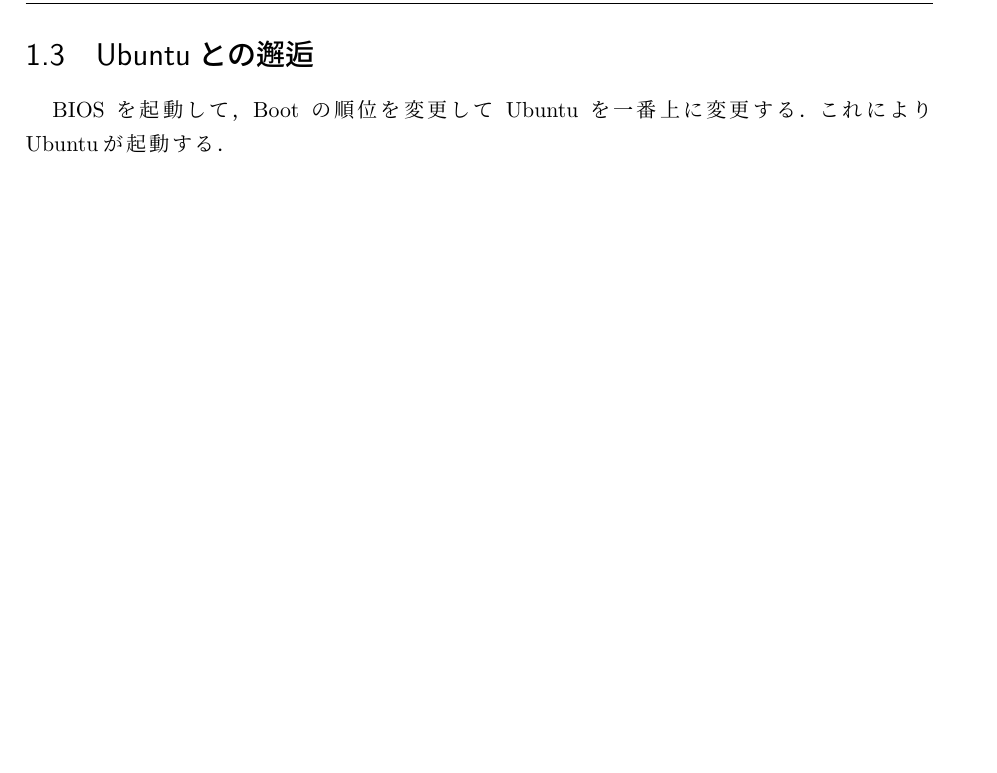
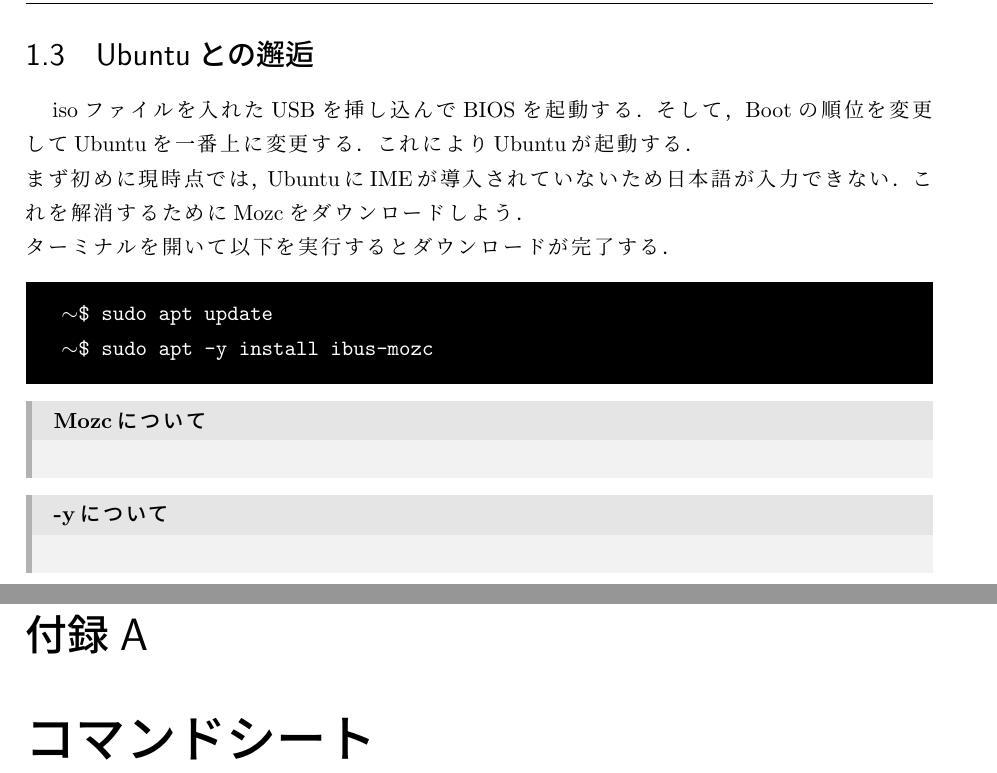
Before and after one commit to r12357/linux_sever_intro_doc, a LaTeX book (linux_guide.tex): part of page 7 of 7 before the commit and two parts of pages 7 and 9 of 9 after it, the two joined at a grey line, cut so that both start at the same text, the shorter picture padded with empty space. Compiled offline with pLaTeX and dvipdfmx.

Commit message:
ちょっとすすんだ

```diff
--- a/linux_guide.tex
+++ b/linux_guide.tex
@@ -192,11 +206,35 @@
 「選択」から先程ダウンロードしたUbuntuのisoファイルを選択して，スタートを選択する．これでUbuntuを起動する準備が整った．
 
 \section{Ubuntuとの邂逅}
-BIOSを起動して，Bootの順位を変更してUbuntuを一番上に変更する．
-これによりUbuntuが起動する．
+isoファイルを入れたUSBを挿し込んでBIOSを起動する．
+そして，Bootの順位を変更してUbuntuを一番上に変更する．
+これによりUbuntuが起動する．\\
+まず初めに現時点では，Ubuntuに
+IMEが導入されていないため日本語が入力できない．
+これを解消するためにMozcをダウンロードしよう．\\
+ターミナルを開いて以下を実行するとダウンロードが完了する．
+
+\begin{tcolorbox}[terminalbox]
+  $\sim$\$ sudo apt update\\
+  $\sim$\$ sudo apt -y install ibus-mozc
+\end{tcolorbox}
+
+
+\begin{subbox}{Mozcについて}
+
+\end{subbox}
+
+
+\begin{subbox}{-yについて}
+
+\end{subbox}
 
 
 
 
 
+\appendix
+\chapter{コマンドシート}
+
+
 \end{document}
```
Also changed, not shown: linux_guide.pdf, linux_guide.tex (14 more changed lines).
